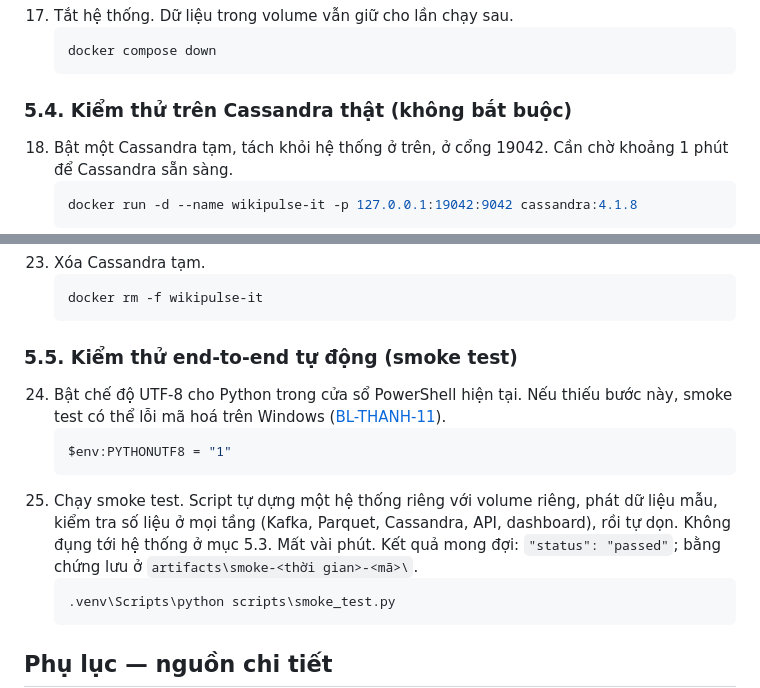
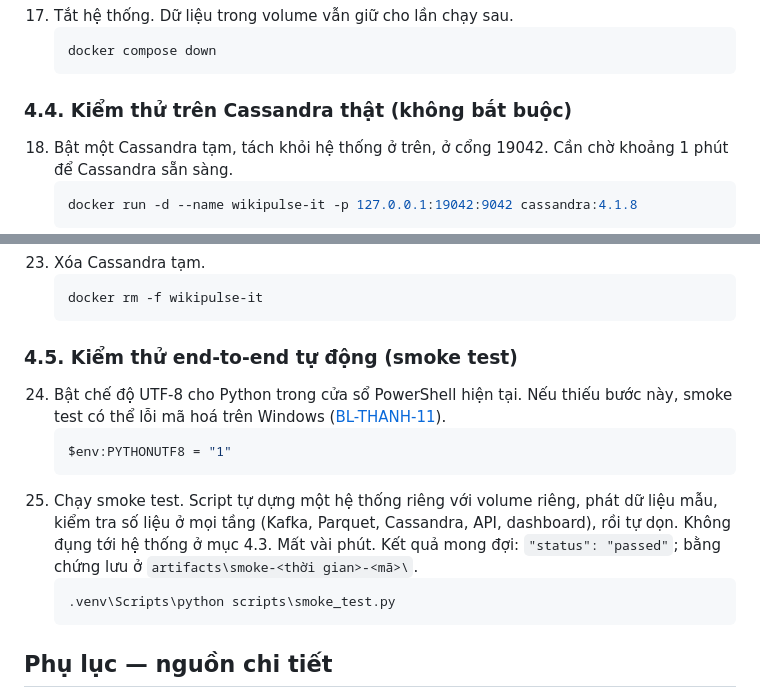
Before and after one commit to Trong-eng/WikiPulse-Full-Stack-Real-Time-Wikipedia-Trend-Analysis-and-Suspicious-Edit-Detection-Platform, a Markdown page: tong-ket-1.md, 2 parts joined by grey strips. GitHub-like rendering.

````diff
--- a/tong-ket-1.md
+++ b/tong-ket-1.md
@@ -145,7 +132,7 @@ Cần có sẵn: Git, Python 3.11 hoặc 3.12, và Docker Desktop đang chạy (
     docker compose down
     ```
 
-### 5.4. Kiểm thử trên Cassandra thật (không bắt buộc)
+### 4.4. Kiểm thử trên Cassandra thật (không bắt buộc)
 
 18. Bật một Cassandra tạm, tách khỏi hệ thống ở trên, ở cổng 19042. Cần chờ khoảng 1 phút để Cassandra sẵn sàng.
     ```powershell
@@ -172,13 +159,13 @@ Cần có sẵn: Git, Python 3.11 hoặc 3.12, và Docker Desktop đang chạy (
     docker rm -f wikipulse-it
     ```
 
-### 5.5. Kiểm thử end-to-end tự động (smoke test)
+### 4.5. Kiểm thử end-to-end tự động (smoke test)
 
 24. Bật chế độ UTF-8 cho Python trong cửa sổ PowerShell hiện tại. Nếu thiếu bước này, smoke test có thể lỗi mã hoá trên Windows ([BL-THANH-11](docs/backlog.md#trọng)).
     ```powershell
     $env:PYTHONUTF8 = "1"
     ```
-25. Chạy smoke test. Script tự dựng một hệ thống riêng với volume riêng, phát dữ liệu mẫu, kiểm tra số liệu ở mọi tầng (Kafka, Parquet, Cassandra, API, dashboard), rồi tự dọn. Không đụng tới hệ thống ở mục 5.3. Mất vài phút. Kết quả mong đợi: `"status": "passed"`; bằng chứng lưu ở `artifacts\smoke-<thời gian>-<mã>\`.
+25. Chạy smoke test. Script tự dựng một hệ thống riêng với volume riêng, phát dữ liệu mẫu, kiểm tra số liệu ở mọi tầng (Kafka, Parquet, Cassandra, API, dashboard), rồi tự dọn. Không đụng tới hệ thống ở mục 4.3. Mất vài phút. Kết quả mong đợi: `"status": "passed"`; bằng chứng lưu ở `artifacts\smoke-<thời gian>-<mã>\`.
     ```powershell
     .venv\Scripts\python scripts\smoke_test.py
     ```
````
Also changed, not shown: other parts of tong-ket-1.md (+27 -40 lines), docs/backlog.md (+2 -2 lines), docs/plans/thanh-agents-backlog.md (+1 -0 lines).
